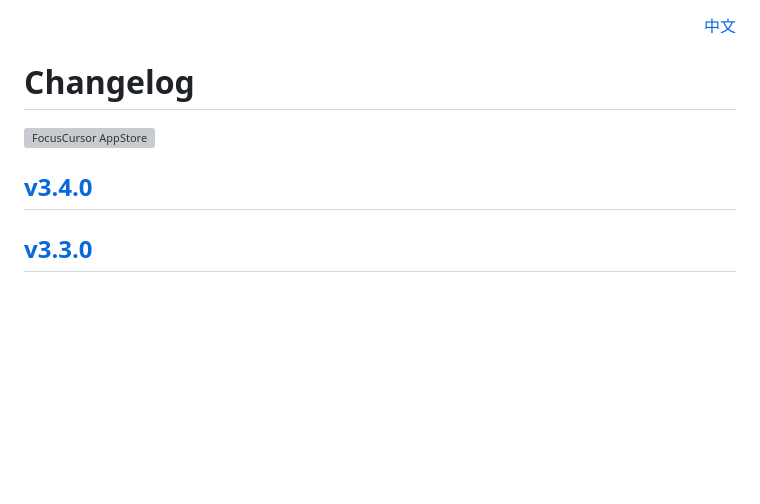
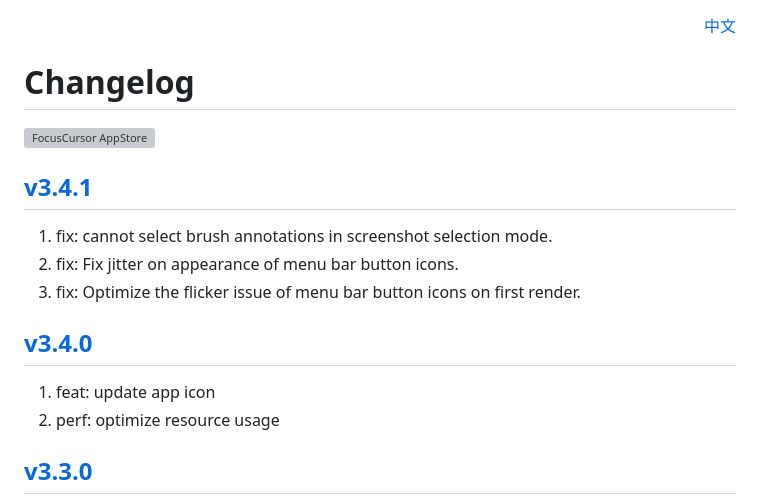
Before and after one commit to jaywcjlove/focus-cursor, a Markdown page: CHANGELOG.md, the part around the change. Drawn GitHub-style; blank space fills up the shorter version; grey boxes are pictures that could not be loaded.

Commit message:
released v3.4.1

```diff
--- a/CHANGELOG.md
+++ b/CHANGELOG.md
@@ -10,8 +10,16 @@ Changelog
 <img alt="FocusCursor AppStore" src="https://jaywcjlove.github.io/sb/download/macos.svg" height="51">
 </a>
 
+## [v3.4.1](https://github.com/jaywcjlove/focus-cursor/releases/tag/v3.4.1)
+
+1. fix: cannot select brush annotations in screenshot selection mode.
+2. fix: Fix jitter on appearance of menu bar button icons.
+3. fix: Optimize the flicker issue of menu bar button icons on first render.
+
 ## [v3.4.0](https://github.com/jaywcjlove/focus-cursor/releases/tag/v3.4.0)
 
+1. feat: update app icon
+2. perf: optimize resource usage
 
 ## [v3.3.0](https://github.com/jaywcjlove/focus-cursor/releases/tag/v3.3.0)
 
```
Also changed, not shown: CHANGELOG.zh.md (+8 -2 lines).
